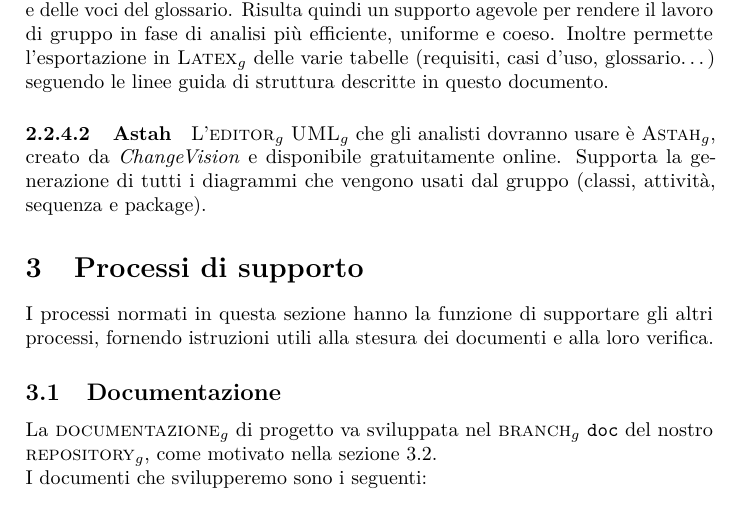
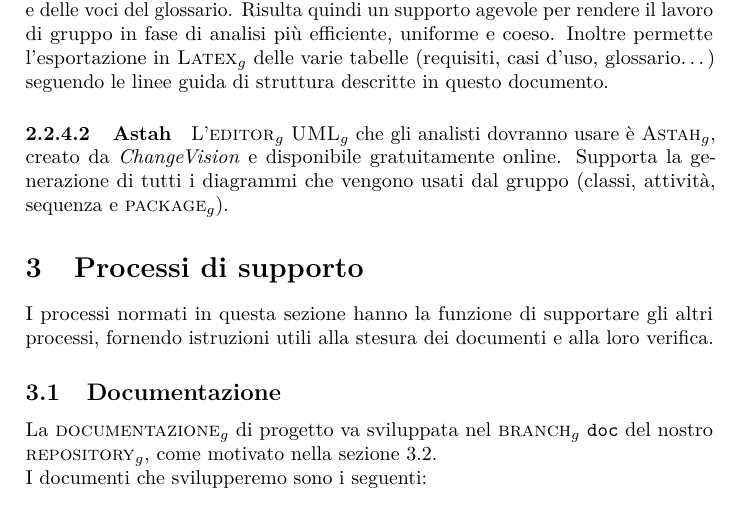
Before and after one commit to hivex-unipd/swedesigner-doc, a LaTeX document (doc/Interni/Norme_di_progetto/Norme_di_progetto_1_0_0.tex): part of page 9 of 24, cut so that both start at the same text. Compiled offline with pdfLaTeX.

Commit message:
piccola correzione ad un termine sempre del glossario

```diff
--- a/doc/Interni/Norme_di_progetto/Norme_di_progetto_1_0_0.tex
+++ b/doc/Interni/Norme_di_progetto/Norme_di_progetto_1_0_0.tex
@@ -188,7 +188,7 @@ Il presente documento si divide in tre sezioni principali:
 
 		Esso consente la gestione automatizzata della gerarchia dei casi d'uso, dei requisiti e delle voci del glossario. Risulta quindi un supporto agevole per rendere il lavoro di gruppo in fase di analisi più efficiente, uniforme e coeso. Inoltre permette l'esportazione in \gloss{Latex} delle varie tabelle (requisiti, casi d'uso, glossario\dots) seguendo le linee guida di struttura descritte in questo documento.
 		\paragraph{Astah}
-		L'\gloss{editor} \gloss{UML} che gli analisti dovranno usare è \gloss{Astah}, creato da \emph{ChangeVision} e disponibile gratuitamente online. Supporta la generazione di tutti i diagrammi che vengono usati dal gruppo (classi, attività, sequenza e package).
+		L'\gloss{editor} \gloss{UML} che gli analisti dovranno usare è \gloss{Astah}, creato da \emph{ChangeVision} e disponibile gratuitamente online. Supporta la generazione di tutti i diagrammi che vengono usati dal gruppo (classi, attività, sequenza e \gloss{package}).
 
 
 %%% Processi di supporto
```
